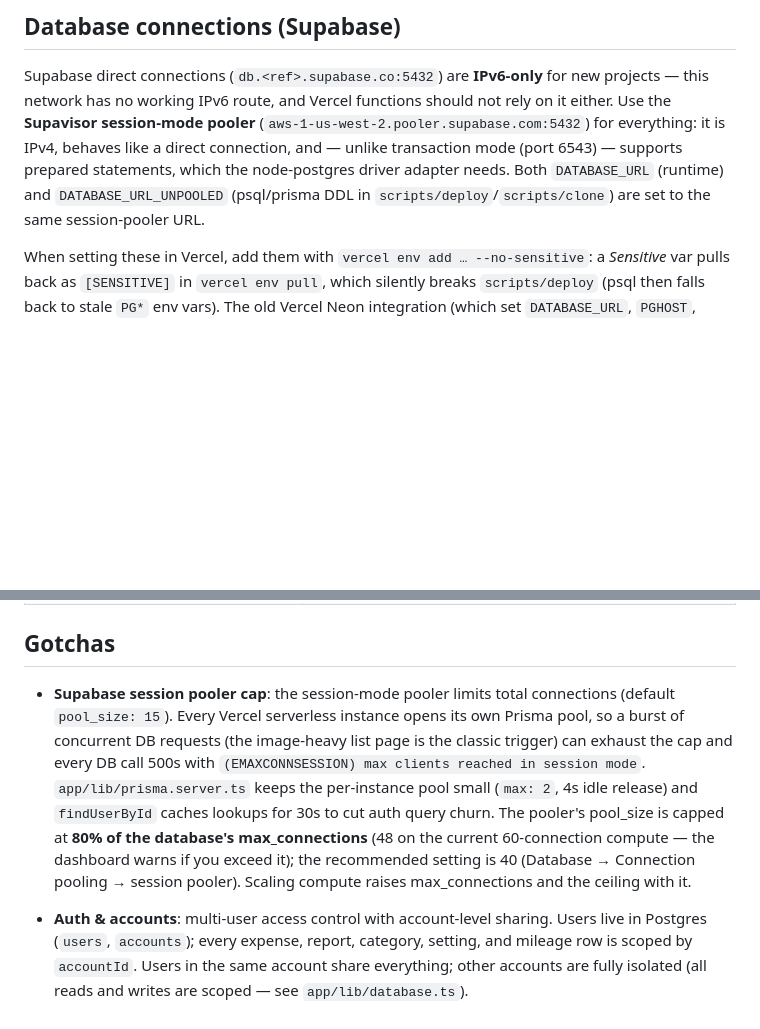
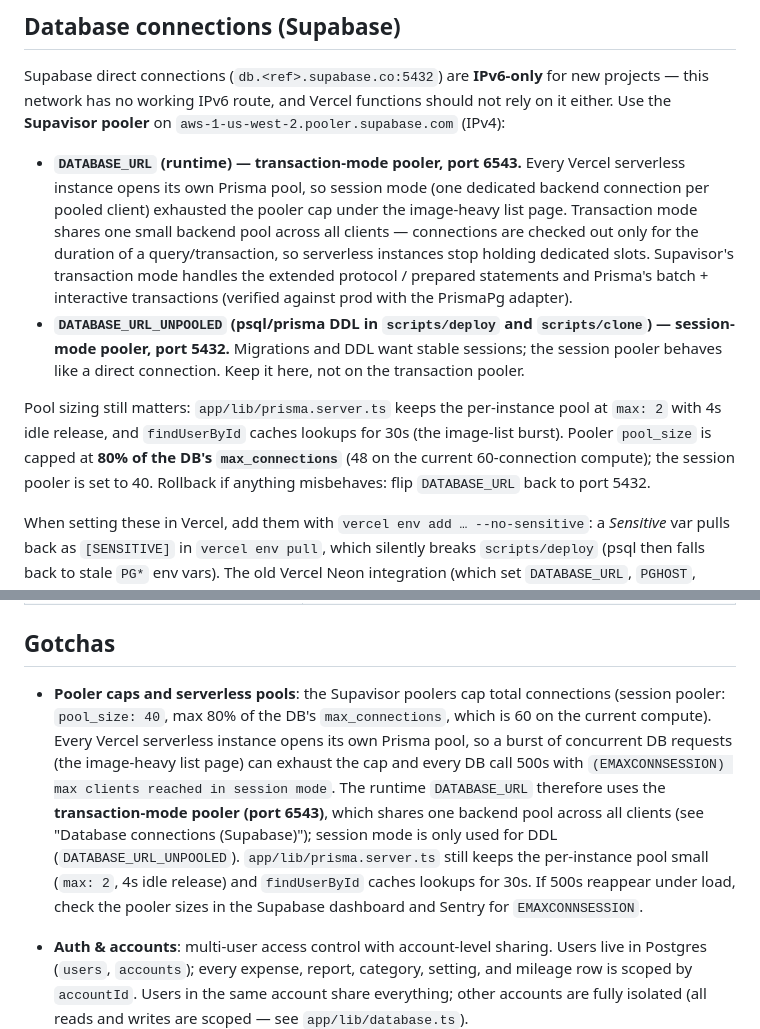
Before and after one commit to assaf/expense, a Markdown page: AGENTS.md, 2 parts joined by grey strips. GitHub-like rendering; blank space fills up the shorter version.

Commit message:
docs(db): runtime on the transaction-mode pooler, session mode for DDL
Supavisor transaction mode (port 6543) now handles Prisma's extended
protocol, batch + interactive transactions, and raw SQL (verified against
prod). Runtime DATABASE_URL switched to it so serverless instances share
one backend pool instead of holding dedicated session slots; DATABASE_URL_UNPOOLED
stays on the session pooler for psql/prisma DDL. Records the 80%-of-
max_connections ceiling and rollback (flip DATABASE_URL back to 5432).

```diff
--- a/AGENTS.md
+++ b/AGENTS.md
@@ -17,12 +17,29 @@ Deployed to **Vercel** with a **Supabase** Postgres database (project ref
 
 Supabase direct connections (`db.<ref>.supabase.co:5432`) are **IPv6-only** for
 new projects — this network has no working IPv6 route, and Vercel functions
-should not rely on it either. Use the **Supavisor session-mode pooler**
-(`aws-1-us-west-2.pooler.supabase.com:5432`) for everything: it is IPv4,
-behaves like a direct connection, and — unlike transaction mode (port 6543) —
-supports prepared statements, which the node-postgres driver adapter needs.
-Both `DATABASE_URL` (runtime) and `DATABASE_URL_UNPOOLED` (psql/prisma DDL in
-`scripts/deploy`/`scripts/clone`) are set to the same session-pooler URL.
+should not rely on it either. Use the **Supavisor pooler** on
+`aws-1-us-west-2.pooler.supabase.com` (IPv4):
+
+- **`DATABASE_URL` (runtime) — transaction-mode pooler, port 6543.** Every
+  Vercel serverless instance opens its own Prisma pool, so session mode (one
+  dedicated backend connection per pooled client) exhausted the pooler cap
+  under the image-heavy list page. Transaction mode shares one small backend
+  pool across all clients — connections are checked out only for the duration
+  of a query/transaction, so serverless instances stop holding dedicated
+  slots. Supavisor's transaction mode handles the extended protocol /
+  prepared statements and Prisma's batch + interactive transactions (verified
+  against prod with the PrismaPg adapter).
+- **`DATABASE_URL_UNPOOLED` (psql/prisma DDL in `scripts/deploy` and
+  `scripts/clone`) — session-mode pooler, port 5432.** Migrations and DDL
+  want stable sessions; the session pooler behaves like a direct connection.
+  Keep it here, not on the transaction pooler.
+
+Pool sizing still matters: `app/lib/prisma.server.ts` keeps the per-instance
+pool at `max: 2` with 4s idle release, and `findUserById` caches lookups for
+30s (the image-list burst). Pooler `pool_size` is capped at **80% of the
+DB's `max_connections`** (48 on the current 60-connection compute); the
+session pooler is set to 40. Rollback if anything misbehaves: flip
+`DATABASE_URL` back to port 5432.
 
 When setting these in Vercel, add them with `vercel env add … --no-sensitive`:
 a _Sensitive_ var pulls back as `[SENSITIVE]` in `vercel env pull`, which
@@ -279,18 +296,18 @@ Enforced by `pnpm check` (oxfmt + oxlint + tsc via `vp`) unless noted.
 
 ## Gotchas
 
-- **Supabase session pooler cap**: the session-mode pooler limits total
-  connections (default `pool_size: 15`). Every Vercel serverless instance
-  opens its own Prisma pool, so a burst of concurrent DB requests (the
-  image-heavy list page is the classic trigger) can exhaust the cap and
-  every DB call 500s with `(EMAXCONNSESSION) max clients reached in session
-mode`. `app/lib/prisma.server.ts` keeps the per-instance pool small
-  (`max: 2`, 4s idle release) and `findUserById` caches lookups for 30s to
-  cut auth query churn. The pooler's pool_size is capped at **80% of the
-  database's max_connections** (48 on the current 60-connection compute —
-  the dashboard warns if you exceed it); the recommended setting is 40
-  (Database → Connection pooling → session pooler). Scaling compute raises
-  max_connections and the ceiling with it.
+- **Pooler caps and serverless pools**: the Supavisor poolers cap total
+  connections (session pooler: `pool_size: 40`, max 80% of the DB's
+  `max_connections`, which is 60 on the current compute). Every Vercel
+  serverless instance opens its own Prisma pool, so a burst of concurrent DB
+  requests (the image-heavy list page) can exhaust the cap and every DB call
+  500s with `(EMAXCONNSESSION) max clients reached in session mode`. The
+  runtime `DATABASE_URL` therefore uses the **transaction-mode pooler (port 6543)**, which shares one backend pool across all clients (see "Database
+  connections (Supabase)"); session mode is only used for DDL
+  (`DATABASE_URL_UNPOOLED`). `app/lib/prisma.server.ts` still keeps the
+  per-instance pool small (`max: 2`, 4s idle release) and `findUserById`
+  caches lookups for 30s. If 500s reappear under load, check the pooler
+  sizes in the Supabase dashboard and Sentry for `EMAXCONNSESSION`.
 
 - **Auth & accounts**: multi-user access control with account-level sharing.
   Users live in Postgres (`users`, `accounts`); every expense, report,
```
